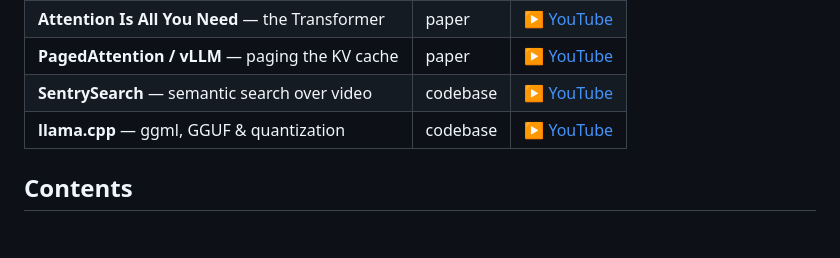
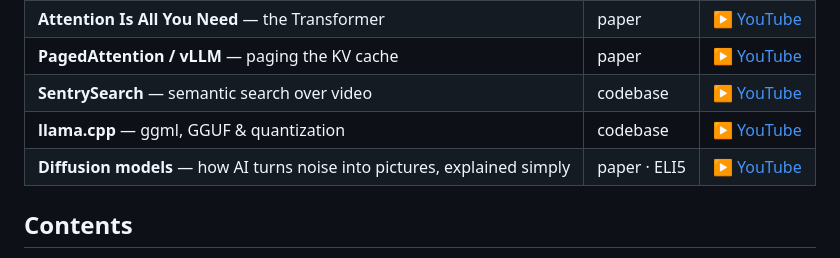
Before and after one commit to ssrajadh/paperview, a Markdown page: README.md, the part around the change. Drawn GitHub-style; blank space fills up the shorter version.

Commit message:
add eli5 video to readme

```diff
--- a/README.md
+++ b/README.md
@@ -19,6 +19,7 @@ Every video below was generated by PaperView itself, explaining real papers and
 | **PagedAttention / vLLM** — paging the KV cache | paper | [▶ YouTube](https://youtu.be/tFCgf_DLnK0) |
 | **SentrySearch** — semantic search over video | codebase | [▶ YouTube](https://youtu.be/QkYUSlu_G9g) |
 | **llama.cpp** — ggml, GGUF & quantization | codebase | [▶ YouTube](https://youtu.be/erHxalUDkSY) |
+| **Diffusion models** — how AI turns noise into pictures, explained simply | paper · ELI5 | [▶ YouTube](https://youtu.be/O7ppyZvJsqY) |
 
 ## Contents
 
```
